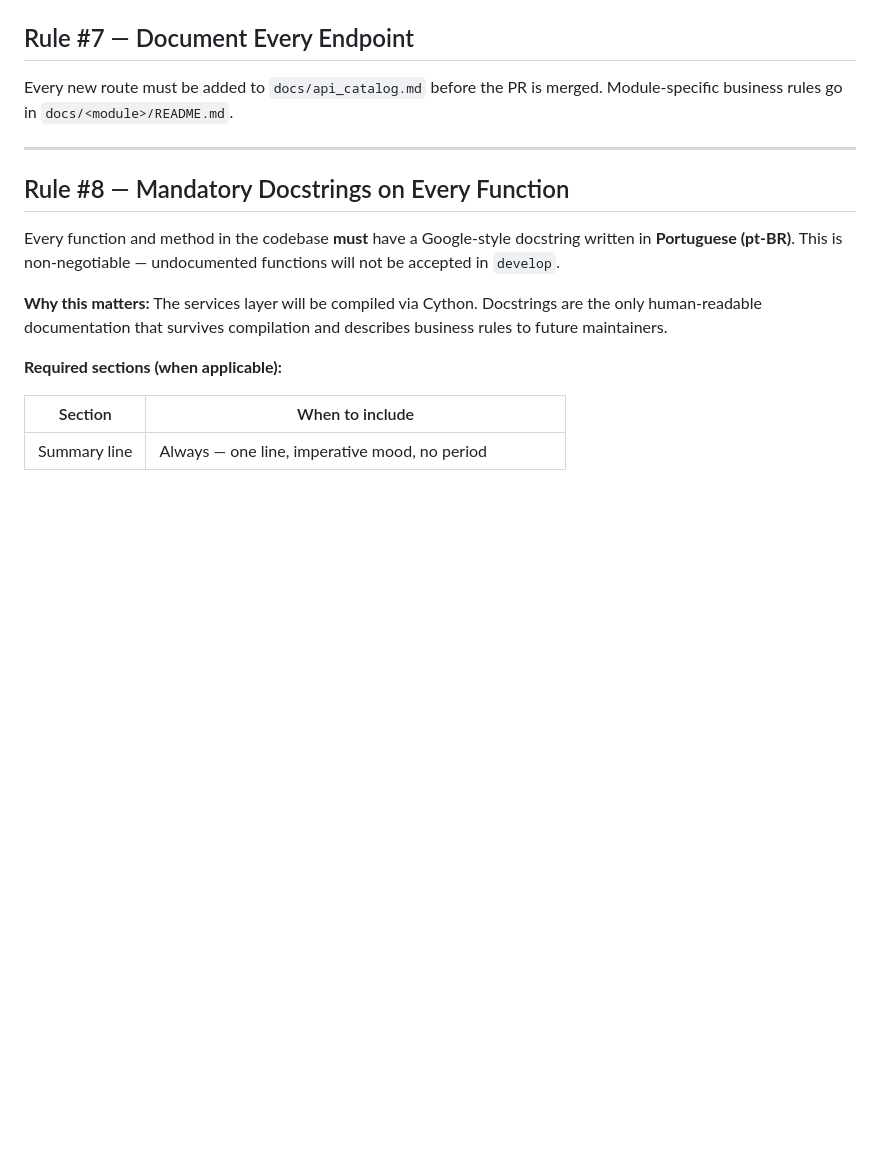
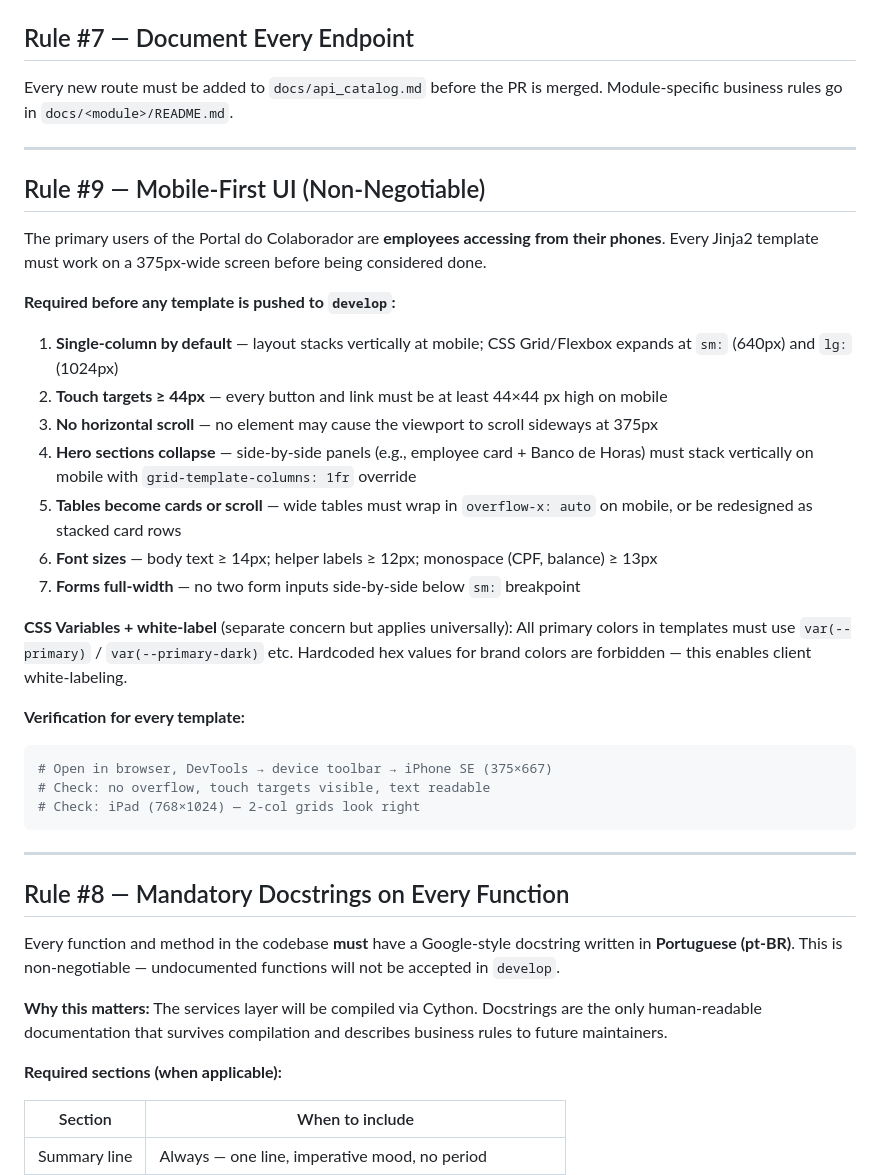
Before and after one commit to Jordanpsx/sistur, a Markdown page: docs/antigravity.md, the part around the change. GitHub-like rendering; blank space fills up the shorter version.

````diff
--- a/docs/antigravity.md
+++ b/docs/antigravity.md
@@ -129,6 +129,34 @@ Module-specific business rules go in `docs/<module>/README.md`.
 
 ---
 
+## Rule #9 — Mobile-First UI (Non-Negotiable)
+
+The primary users of the Portal do Colaborador are **employees accessing from their phones**.
+Every Jinja2 template must work on a 375px-wide screen before being considered done.
+
+**Required before any template is pushed to `develop`:**
+
+1. **Single-column by default** — layout stacks vertically at mobile; CSS Grid/Flexbox expands at `sm:` (640px) and `lg:` (1024px)
+2. **Touch targets ≥ 44px** — every button and link must be at least 44×44 px high on mobile
+3. **No horizontal scroll** — no element may cause the viewport to scroll sideways at 375px
+4. **Hero sections collapse** — side-by-side panels (e.g., employee card + Banco de Horas) must stack vertically on mobile with `grid-template-columns: 1fr` override
+5. **Tables become cards or scroll** — wide tables must wrap in `overflow-x: auto` on mobile, or be redesigned as stacked card rows
+6. **Font sizes** — body text ≥ 14px; helper labels ≥ 12px; monospace (CPF, balance) ≥ 13px
+7. **Forms full-width** — no two form inputs side-by-side below `sm:` breakpoint
+
+**CSS Variables + white-label** (separate concern but applies universally):
+All primary colors in templates must use `var(--primary)` / `var(--primary-dark)` etc.
+Hardcoded hex values for brand colors are forbidden — this enables client white-labeling.
+
+**Verification for every template:**
+```bash
+# Open in browser, DevTools → device toolbar → iPhone SE (375×667)
+# Check: no overflow, touch targets visible, text readable
+# Check: iPad (768×1024) — 2-col grids look right
+```
+
+---
+
 ## Rule #8 — Mandatory Docstrings on Every Function
 
 Every function and method in the codebase **must** have a Google-style docstring written in **Portuguese (pt-BR)**.
````
Also changed, not shown: CLAUDE.md (+35 -0 lines).
